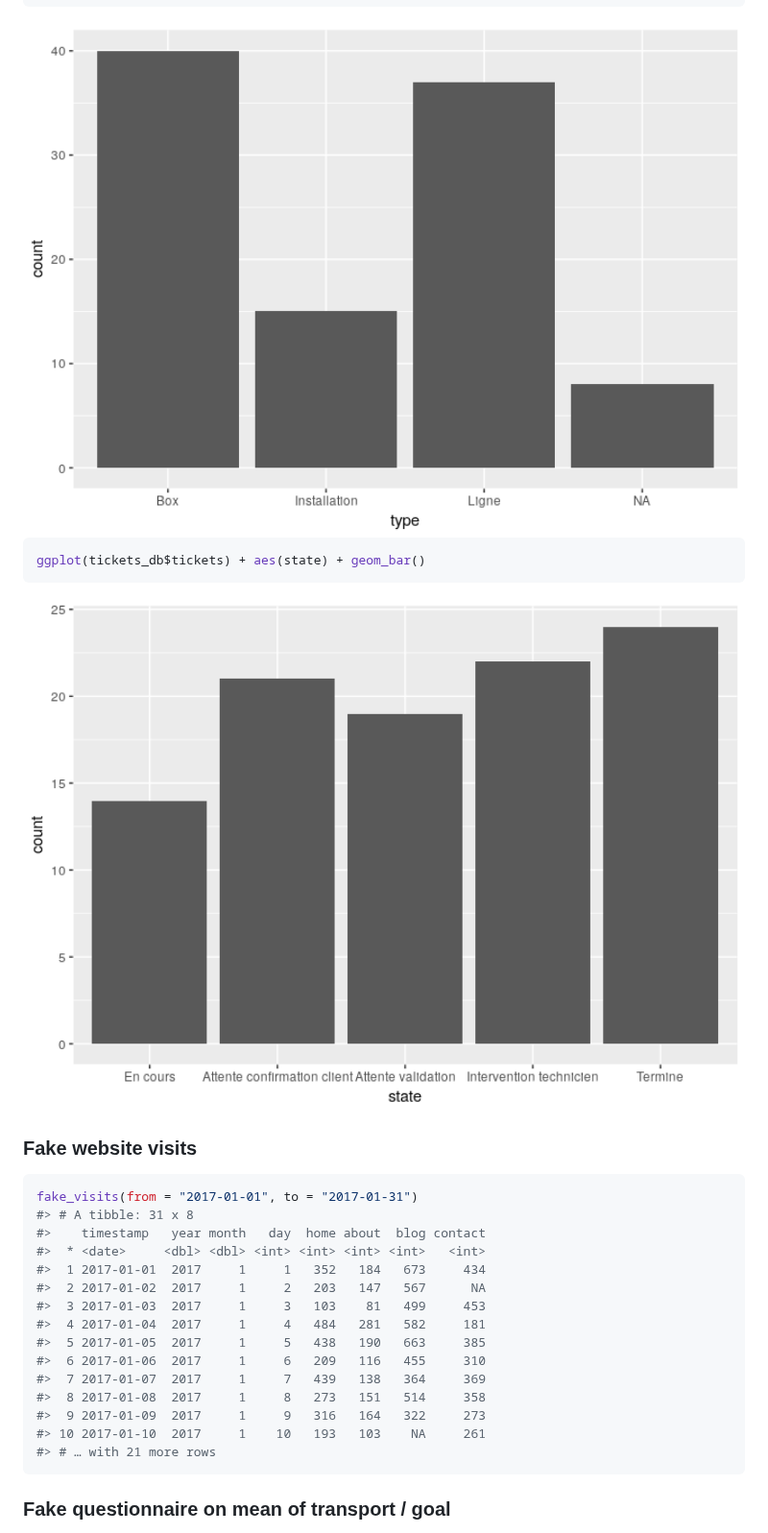
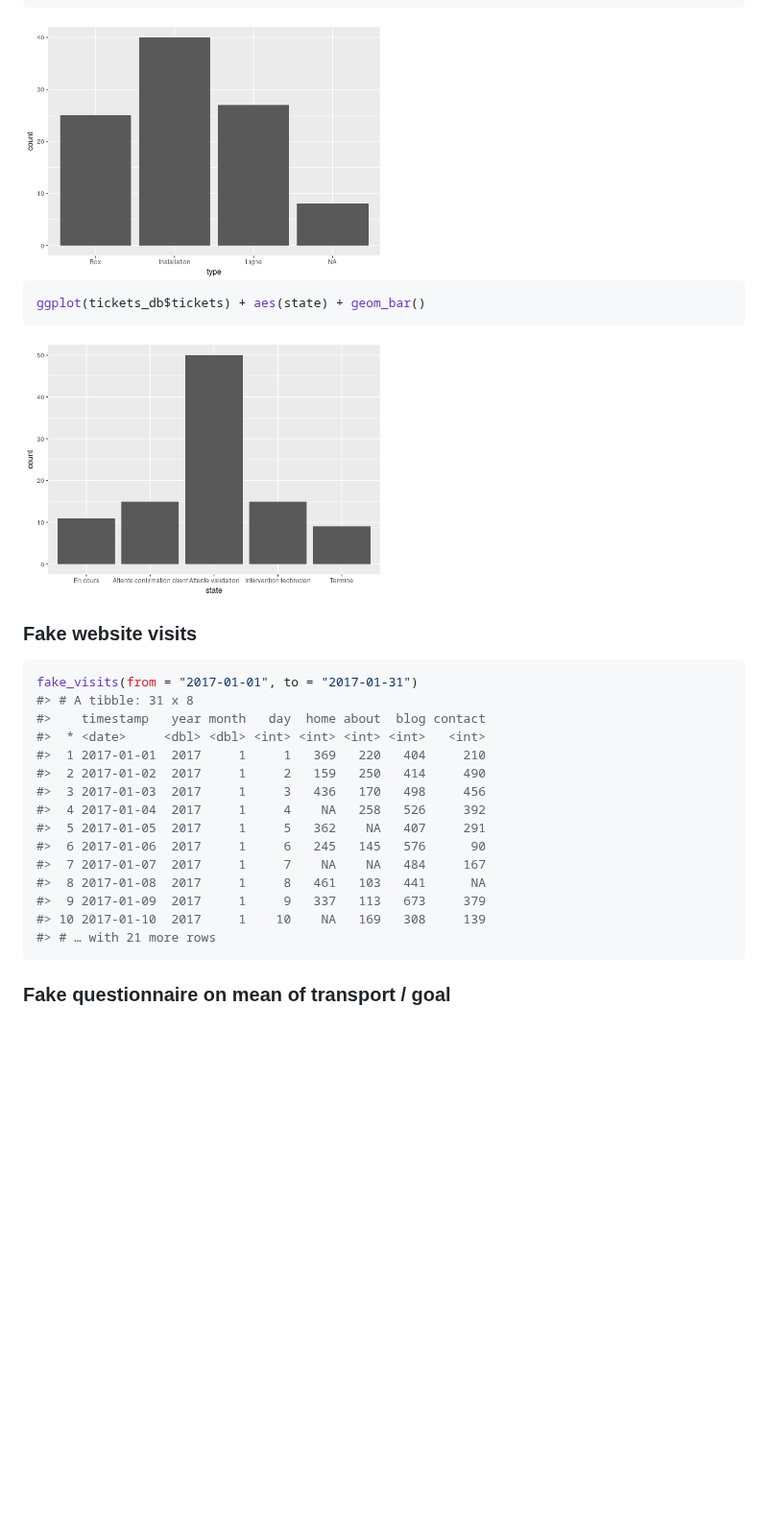
Before and after one commit to ThinkR-open/fakir, a Markdown page: README.md, the part around one of its changes. Shown at 96% size. Rendered like a GitHub page; pictures changed too: man/figures/README-unnamed-chunk-2-2.png, man/figures/README-unnamed-chunk-2-3.png; blank space fills up the shorter version.

````diff
--- a/README.md
+++ b/README.md
@@ -107,13 +118,13 @@ ggplot(tickets_db$clients) +
 ggplot(tickets_db$tickets) + aes(type) + geom_bar()
 ```
 
-<img src="man/figures/README-unnamed-chunk-2-2.png" width="100%" />
+<img src="man/figures/README-unnamed-chunk-2-2.png" width="50%" />
 
 ``` r
 ggplot(tickets_db$tickets) + aes(state) + geom_bar()
 ```
 
-<img src="man/figures/README-unnamed-chunk-2-3.png" width="100%" />
+<img src="man/figures/README-unnamed-chunk-2-3.png" width="50%" />
 
 ### Fake website visits
 
@@ -122,16 +133,16 @@ fake_visits(from = "2017-01-01", to = "2017-01-31")
 #> # A tibble: 31 x 8
 #>    timestamp   year month   day  home about  blog contact
 #>  * <date>     <dbl> <dbl> <int> <int> <int> <int>   <int>
-#>  1 2017-01-01  2017     1     1   352   184   673     434
-#>  2 2017-01-02  2017     1     2   203   147   567      NA
-#>  3 2017-01-03  2017     1     3   103    81   499     453
-#>  4 2017-01-04  2017     1     4   484   281   582     181
-#>  5 2017-01-05  2017     1     5   438   190   663     385
-#>  6 2017-01-06  2017     1     6   209   116   455     310
-#>  7 2017-01-07  2017     1     7   439   138   364     369
-#>  8 2017-01-08  2017     1     8   273   151   514     358
-#>  9 2017-01-09  2017     1     9   316   164   322     273
-#> 10 2017-01-10  2017     1    10   193   103    NA     261
+#>  1 2017-01-01  2017     1     1   369   220   404     210
+#>  2 2017-01-02  2017     1     2   159   250   414     490
+#>  3 2017-01-03  2017     1     3   436   170   498     456
+#>  4 2017-01-04  2017     1     4    NA   258   526     392
+#>  5 2017-01-05  2017     1     5   362    NA   407     291
+#>  6 2017-01-06  2017     1     6   245   145   576      90
+#>  7 2017-01-07  2017     1     7    NA    NA   484     167
+#>  8 2017-01-08  2017     1     8   461   103   441      NA
+#>  9 2017-01-09  2017     1     9   337   113   673     379
+#> 10 2017-01-10  2017     1    10    NA   169   308     139
 #> # … with 21 more rows
 ```
 
````
Also changed, not shown: other parts of README.md (+85 -74 lines), NEWS.md (+1 -1 lines), img/thinkr-hex-fakir.png (added), man/figures/README-unnamed-chunk-2-1.png, man/figures/README-unnamed-chunk-6-1.png, 9 other files.
